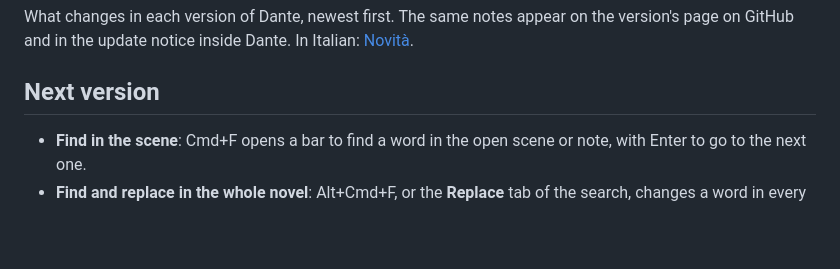
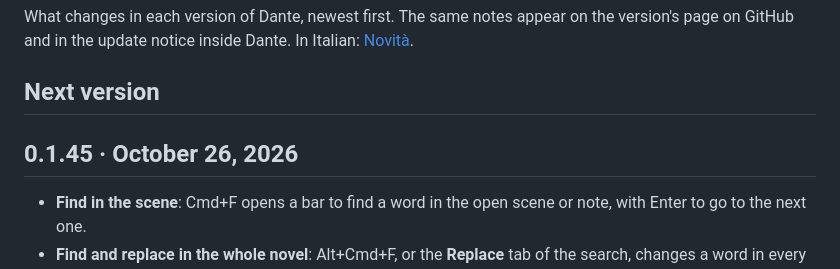
Before and after one commit to lucadj77/dante, a Markdown page: docs/whats-new.md, the part around the change. GitHub-like rendering; blank space fills up the shorter version.

```diff
--- a/docs/whats-new.md
+++ b/docs/whats-new.md
@@ -3,6 +3,8 @@
 What changes in each version of Dante, newest first. The same notes appear on the version's page on GitHub and in the update notice inside Dante. In Italian: [Novità](novita.md).
 
 ## Next version
+
+## 0.1.45 · October 26, 2026
 
 - **Find in the scene**: Cmd+F opens a bar to find a word in the open scene or note, with Enter to go to the next one.
 - **Find and replace in the whole novel**: Alt+Cmd+F, or the **Replace** tab of the search, changes a word in every note, for example a character's name. You see every occurrence first, choose which to change, and can undo. Properties, links, images and comments are left alone, and each scene is saved in a snapshot before the change.
```
Also changed, not shown: docs/novita.md (+2 -0 lines).
